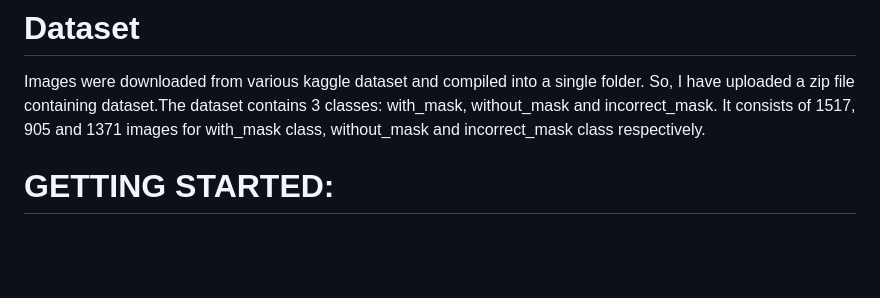
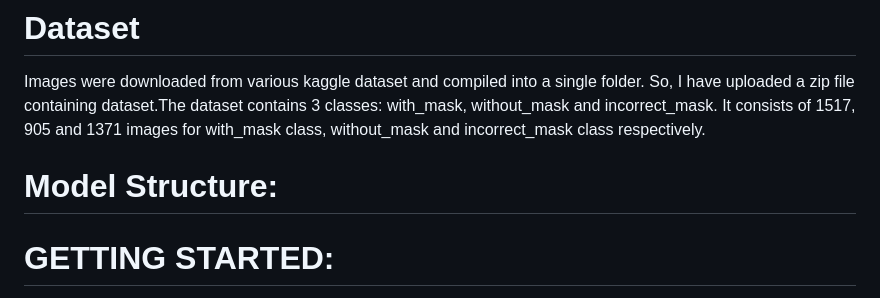
Before and after one commit to kodeking-081/Facemask-Detection-Yolov4, a Markdown page: README.md, the part around the change. Rendered like a GitHub page; blank space fills up the shorter version.

```diff
--- a/README.md
+++ b/README.md
@@ -28,6 +28,10 @@ Incase of CPU based training, you will need to install CUDA and cuDNN (for GPU s
 # Dataset
 Images were downloaded from various kaggle dataset and compiled into a single folder. So, I have uploaded a zip file containing dataset.The dataset contains 3 classes: with_mask, without_mask and incorrect_mask.
 It consists of 1517, 905 and 1371 images for with_mask class, without_mask and incorrect_mask class respectively.
+
+
+# Model Structure:
+
 
 # GETTING STARTED:
 Get a copy of all the code you require at this colab notebook : https://colab.research.google.com/drive/1kIwNFNqZ3y0sYW3zgav4wu2cPlNZATQQ?usp=sharing
```
